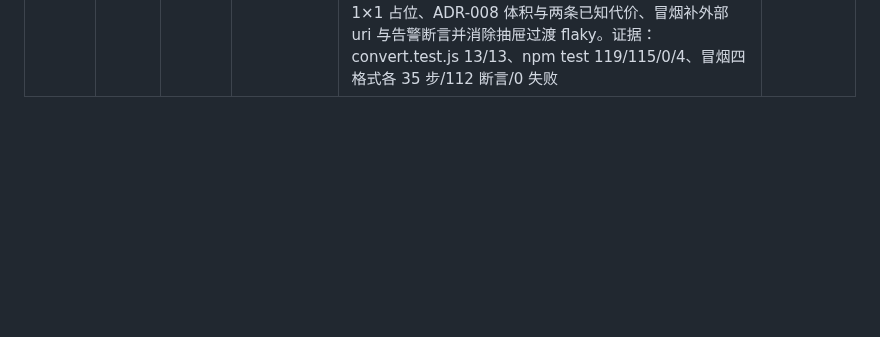
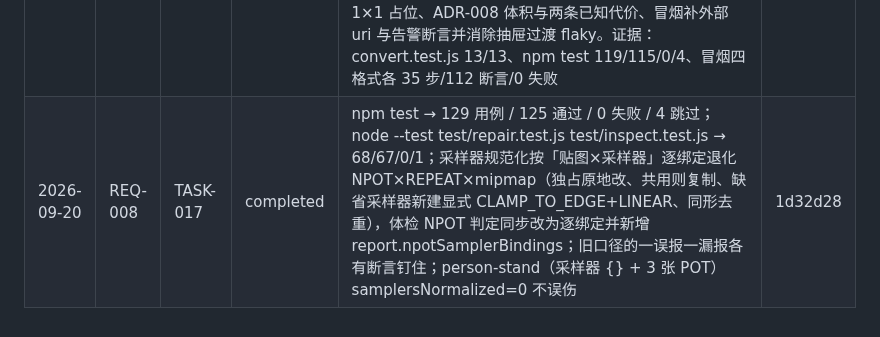
Before and after one commit to sunny-zhai/glb-texture-repair-tool, a Markdown page: docs/PROJECT_MEMORY.md, the part around the change. Rendered like a GitHub page; blank space fills up the shorter version.

Commit message:
chore(REQ-008/TASK-017): 记录完成线
TASK-017 合并为 1d32d28；完成线按平台规则只在串行合并点追加。

验证：node scripts/memory.mjs check 通过

Co-Authored-By: DeepSeek Harness <noreply@deepseek.com>

```diff
--- a/docs/PROJECT_MEMORY.md
+++ b/docs/PROJECT_MEMORY.md
@@ -49,4 +49,5 @@
 | 2026-09-20 | REQ-007 | TASK-015 | reopened | docs/002-requirements.md §6 问题 4 的 M3 结论（FBX/OBJ 本期不做）按用户要求翻案为「本期做」，后端仍是当时推荐的 assimpjs；见 REQ-007 与 ADR-008 | dd21377 |
 | 2026-09-20 | REQ-007 | TASK-015 | completed | 文档与规则修订完成：002-requirements §6 问题 4 翻案 + reopened 留痕；001-code-design 新增 BR-030 与 MOD-008(src/convert.js)；CLAUDE.md 新增 convert 模块、把自包含规则扩到模型转码（不 shell 外部二进制/不按平台分发/wasm 需 asarUnpack）、IPC 契约补 fbx/obj 与 assimp；TEST_PLAN 新增 TC-018；RELEASE_CHECKLIST 新增 wasm 分发检查。memory check 通过，git ls-files docs/ 仍为 10 份 | 36502c3 |
 | 2026-09-20 | REQ-007 | TASK-016 | completed | 冷审 6 条重要项全修：I-1 体检 issue 带出原始 uri（新增单测）；I-2 批量日志不再写死 IVE/不打印 undefined/逐条落转换告警（实跑 FBX 贴图 3 张、告警可见）；I-3 能力探测真正 await wasm（probeAssimp 缓存）；I-4 同名 GLB 不再覆盖（dup.glb + dup-glb.glb 两文件）；I-5 焊接两个守卫含 byteOffset 与动画 sampler 反例（三条新单测）；I-6 许可证清单 jpeg-js BSD-3/pngjs MIT/assimpjs MIT。次要项：MOD-012、口径统一为 1×1 占位、ADR-008 体积与两条已知代价、冒烟补外部 uri 与告警断言并消除抽屉过渡 flaky。证据：convert.test.js 13/13、npm test 119/115/0/4、冒烟四格式各 35 步/112 断言/0 失败 | 2fb84e6 |
+| 2026-09-20 | REQ-008 | TASK-017 | completed | npm test → 129 用例 / 125 通过 / 0 失败 / 4 跳过；node --test test/repair.test.js test/inspect.test.js → 68/67/0/1；采样器规范化按「贴图×采样器」逐绑定退化 NPOT×REPEAT×mipmap（独占原地改、共用则复制、缺省采样器新建显式 CLAMP_TO_EDGE+LINEAR、同形去重），体检 NPOT 判定同步改为逐绑定并新增 report.npotSamplerBindings；旧口径的一误报一漏报各有断言钉住；person-stand（采样器 {} + 3 张 POT）samplersNormalized=0 不误伤 | 1d32d28 |
 <!-- memory:completion:end -->
```
